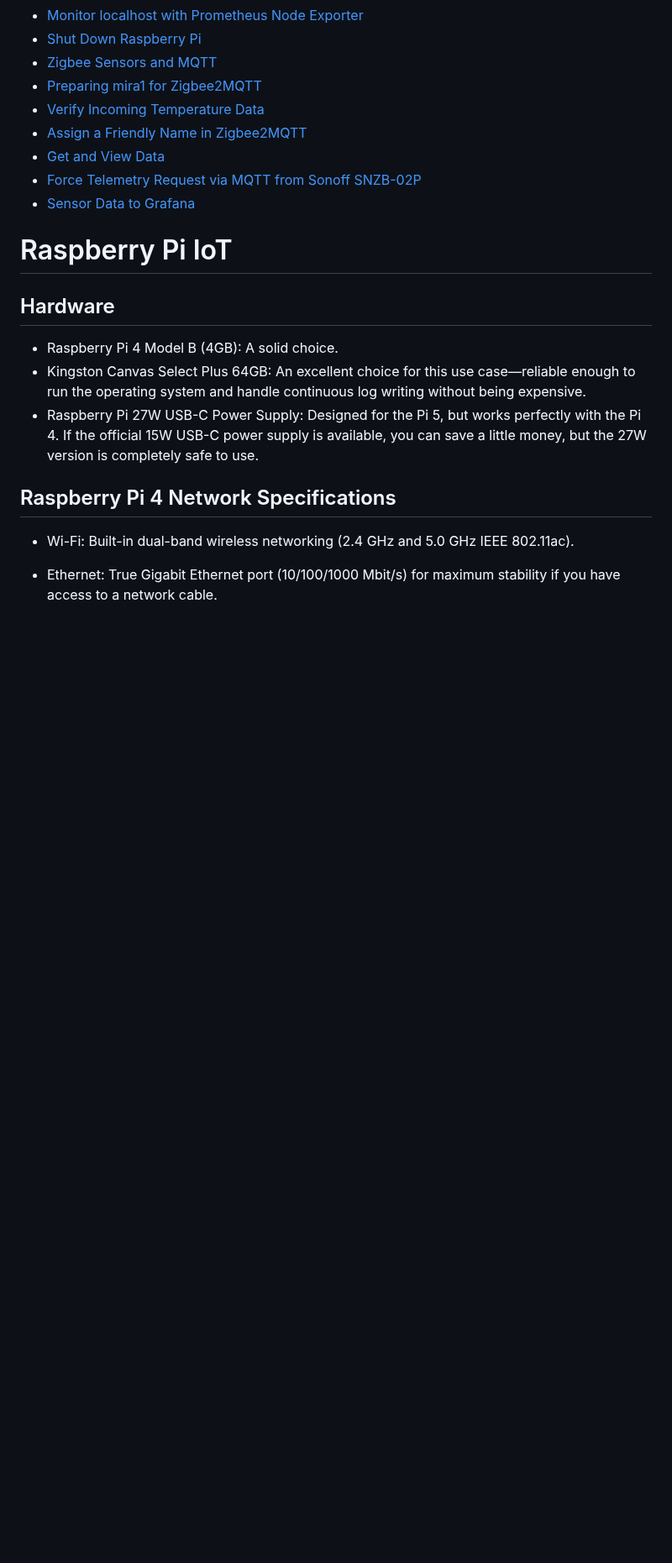
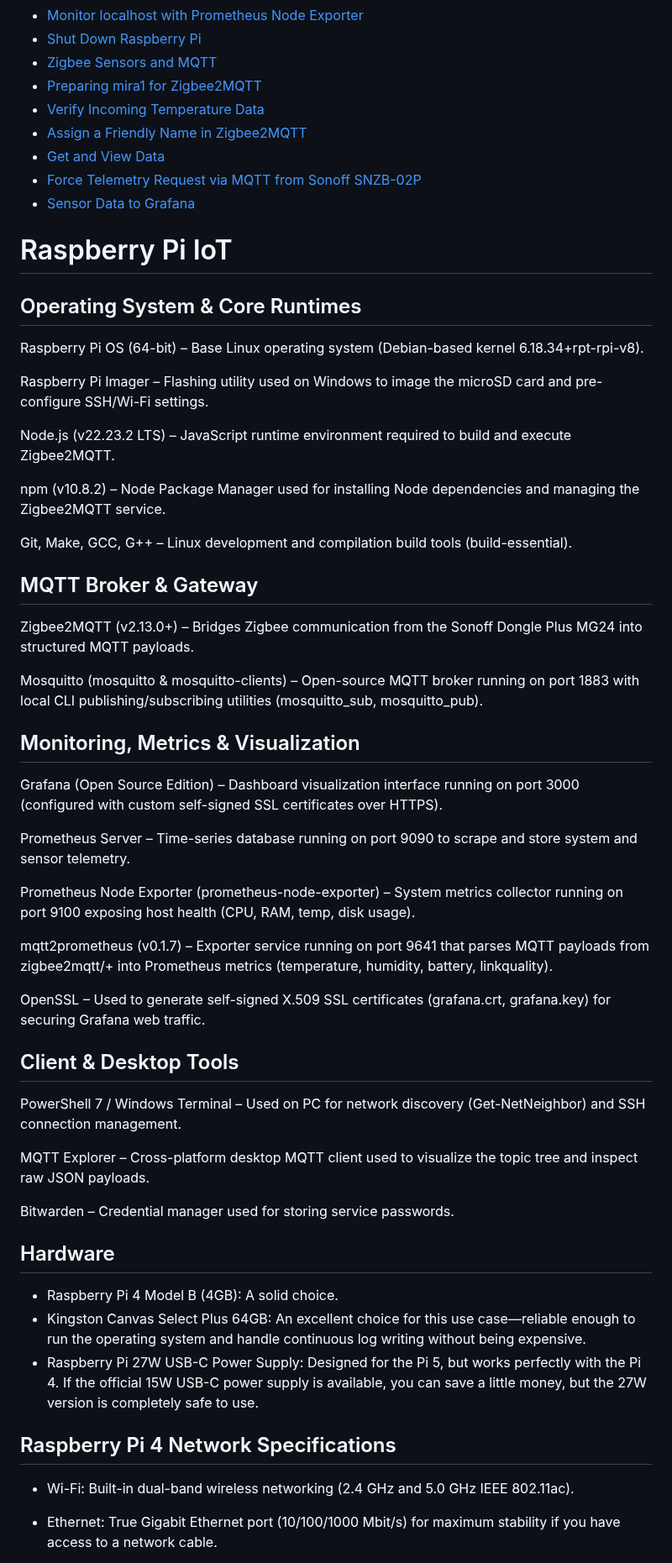
Before and after one commit to spawnmarvel/todo-and-current, a Markdown page: raspberrypi/README.md, the part around one of its changes. Shown at 84% size. Rendered like a GitHub page; blank space fills up the shorter version.

Commit message:
dependecies none

```diff
--- a/raspberrypi/README.md
+++ b/raspberrypi/README.md
@@ -20,7 +24,47 @@
 - [Force Telemetry Request via MQTT from Sonoff SNZB-02P](#force-telemetry-request-via-mqtt-from-sonoff-snzb-02p)
 - [Sensor Data to Grafana](#sensor-data-to-grafana)
 
+
+
 # Raspberry Pi IoT
+
+## Operating System & Core Runtimes
+
+Raspberry Pi OS (64-bit) – Base Linux operating system (Debian-based kernel 6.18.34+rpt-rpi-v8).
+
+Raspberry Pi Imager – Flashing utility used on Windows to image the microSD card and pre-configure SSH/Wi-Fi settings.
+
+Node.js (v22.23.2 LTS) – JavaScript runtime environment required to build and execute Zigbee2MQTT.
+
+npm (v10.8.2) – Node Package Manager used for installing Node dependencies and managing the Zigbee2MQTT service.
+
+Git, Make, GCC, G++ – Linux development and compilation build tools (build-essential).
+
+## MQTT Broker & Gateway
+
+Zigbee2MQTT (v2.13.0+) – Bridges Zigbee communication from the Sonoff Dongle Plus MG24 into structured MQTT payloads.
+
+Mosquitto (mosquitto & mosquitto-clients) – Open-source MQTT broker running on port 1883 with local CLI publishing/subscribing utilities (mosquitto_sub, mosquitto_pub).
+
+## Monitoring, Metrics & Visualization
+
+Grafana (Open Source Edition) – Dashboard visualization interface running on port 3000 (configured with custom self-signed SSL certificates over HTTPS).
+
+Prometheus Server – Time-series database running on port 9090 to scrape and store system and sensor telemetry.
+
+Prometheus Node Exporter (prometheus-node-exporter) – System metrics collector running on port 9100 exposing host health (CPU, RAM, temp, disk usage).
+
+mqtt2prometheus (v0.1.7) – Exporter service running on port 9641 that parses MQTT payloads from zigbee2mqtt/+ into Prometheus metrics (temperature, humidity, battery, linkquality).
+
+OpenSSL – Used to generate self-signed X.509 SSL certificates (grafana.crt, grafana.key) for securing Grafana web traffic.
+
+## Client & Desktop Tools
+
+PowerShell 7 / Windows Terminal – Used on PC for network discovery (Get-NetNeighbor) and SSH connection management.
+
+MQTT Explorer – Cross-platform desktop MQTT client used to visualize the topic tree and inspect raw JSON payloads.
+
+Bitwarden – Credential manager used for storing service passwords.
 
 ## Hardware
 
```
Also changed, not shown: other parts of raspberrypi/README.md (+4 -0 lines).
